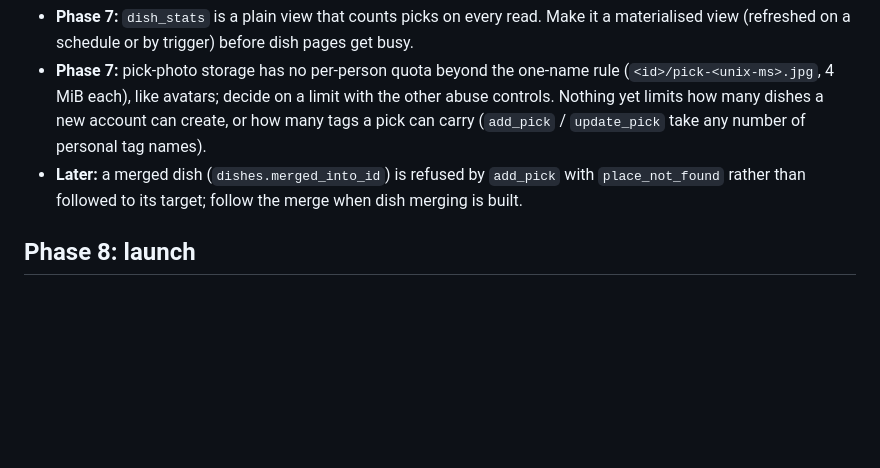
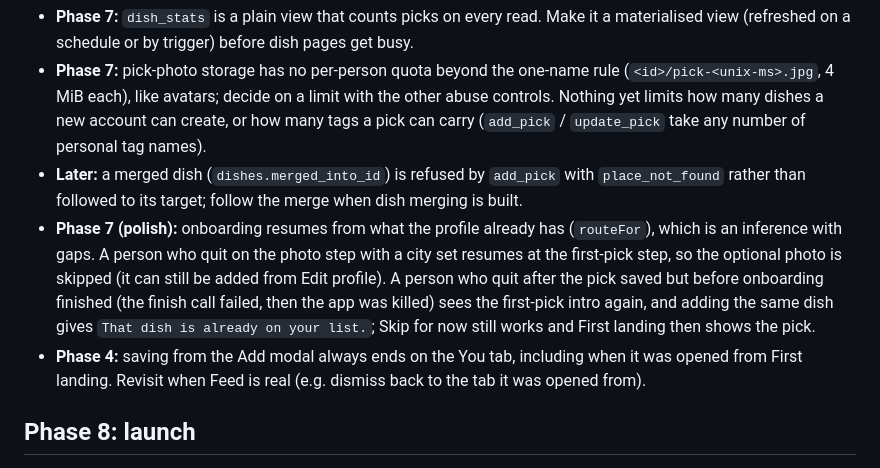
Before and after one commit to josiehamilton/finalmeal, a Markdown page: docs/known-gaps.md, the part around the change. Drawn GitHub-style; blank space fills up the shorter version.

Commit message:
Record onboarding resume and Add-modal gaps; describe the first-pick step in the spec
Co-Authored-By: Claude Sonnet 5.5 <noreply@anthropic.com>

```diff
--- a/docs/known-gaps.md
+++ b/docs/known-gaps.md
@@ -36,6 +36,8 @@ Each item names the phase that closes it.
 - **Phase 7:** `dish_stats` is a plain view that counts picks on every read. Make it a materialised view (refreshed on a schedule or by trigger) before dish pages get busy.
 - **Phase 7:** pick-photo storage has no per-person quota beyond the one-name rule (`<id>/pick-<unix-ms>.jpg`, 4 MiB each), like avatars; decide on a limit with the other abuse controls. Nothing yet limits how many dishes a new account can create, or how many tags a pick can carry (`add_pick` / `update_pick` take any number of personal tag names).
 - **Later:** a merged dish (`dishes.merged_into_id`) is refused by `add_pick` with `place_not_found` rather than followed to its target; follow the merge when dish merging is built.
+- **Phase 7 (polish):** onboarding resumes from what the profile already has (`routeFor`), which is an inference with gaps. A person who quit on the photo step with a city set resumes at the first-pick step, so the optional photo is skipped (it can still be added from Edit profile). A person who quit after the pick saved but before onboarding finished (the finish call failed, then the app was killed) sees the first-pick intro again, and adding the same dish gives `That dish is already on your list.`; Skip for now still works and First landing then shows the pick.
+- **Phase 4:** saving from the Add modal always ends on the You tab, including when it was opened from First landing. Revisit when Feed is real (e.g. dismiss back to the tab it was opened from).
 
 ## Phase 8: launch
 
```
Also changed, not shown: 1 other file.
